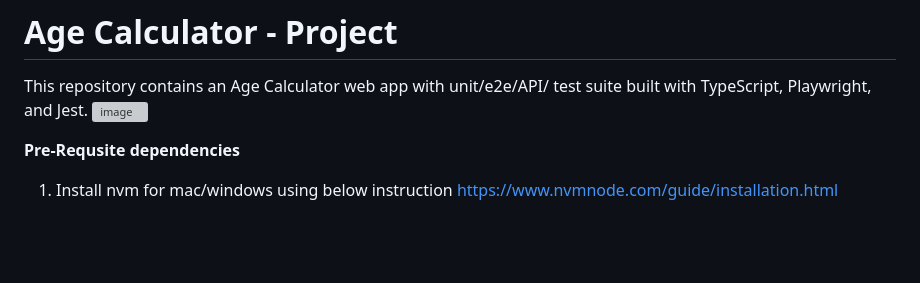
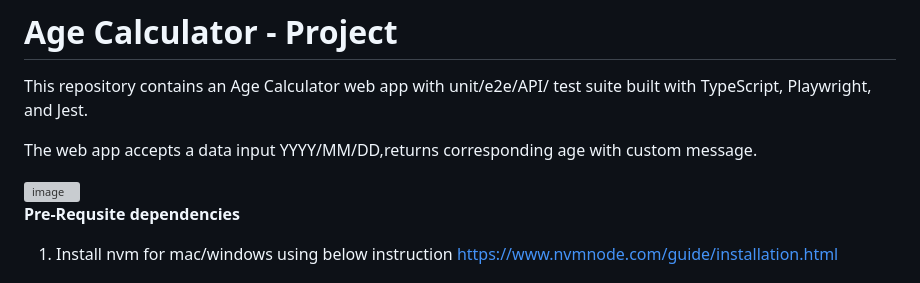
Before and after one commit to tonarendar/age-calculator, a Markdown page: README.md, the part around one of its changes. Rendered like a GitHub page; blank space fills up the shorter version; grey boxes are pictures that could not be loaded.

Commit message:
Enhance README with age input format and formatting fixes
Updated README to include additional details about age input format and fixed formatting issues.

```diff
--- a/README.md
+++ b/README.md
@@ -1,6 +1,9 @@
 # Age Calculator - Project
 
 This repository contains an Age Calculator web app with unit/e2e/API/ test suite built with TypeScript, Playwright, and Jest.
+
+The web app accepts a data input YYYY/MM/DD,returns corresponding age with custom message.
+
 <img width="444" height="458" alt="image" src="https://github.com/user-attachments/assets/f5e61fcc-dd25-408a-bc36-7ecba471c735" />
 
 **Pre-Requsite dependencies**
```
Also changed, not shown: other parts of README.md (+2 -2 lines).
